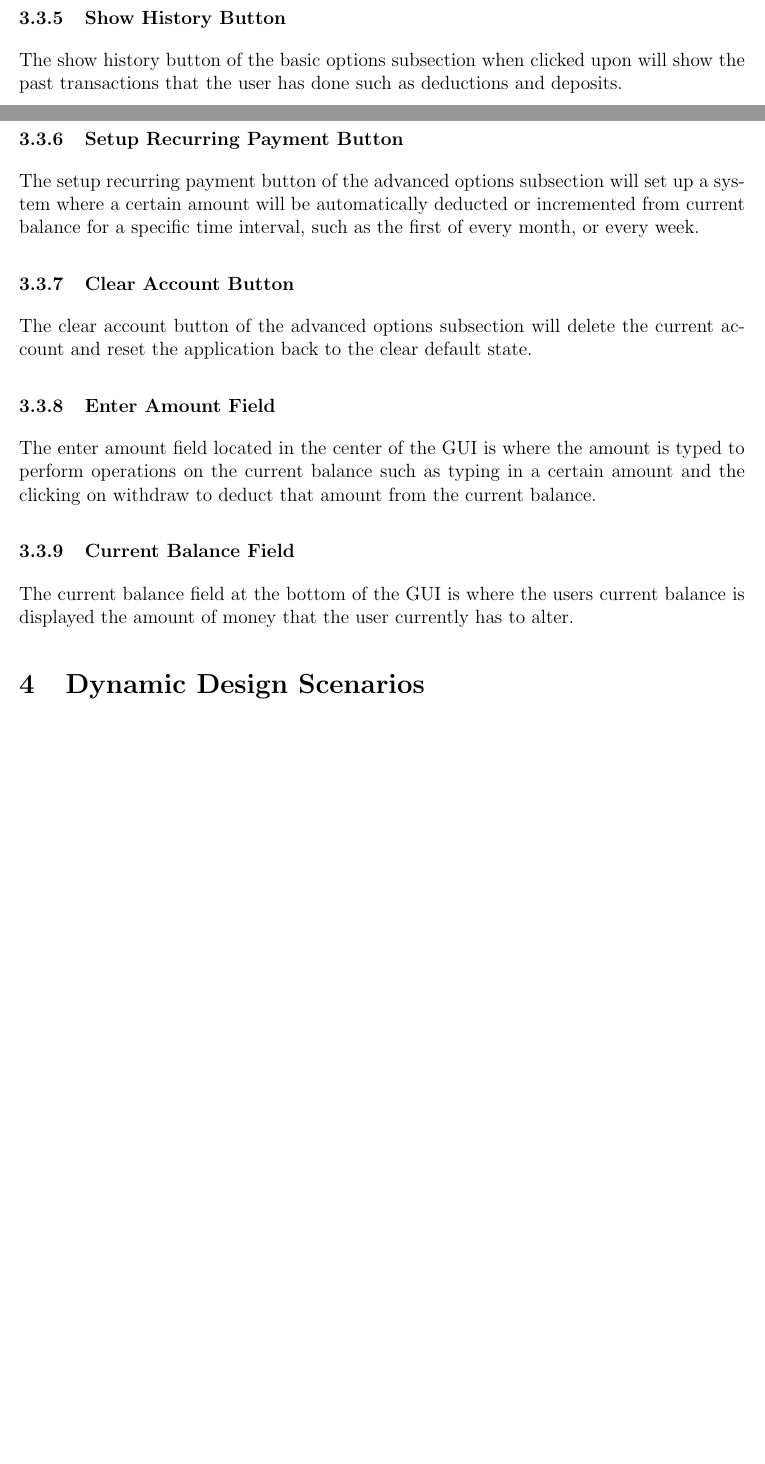
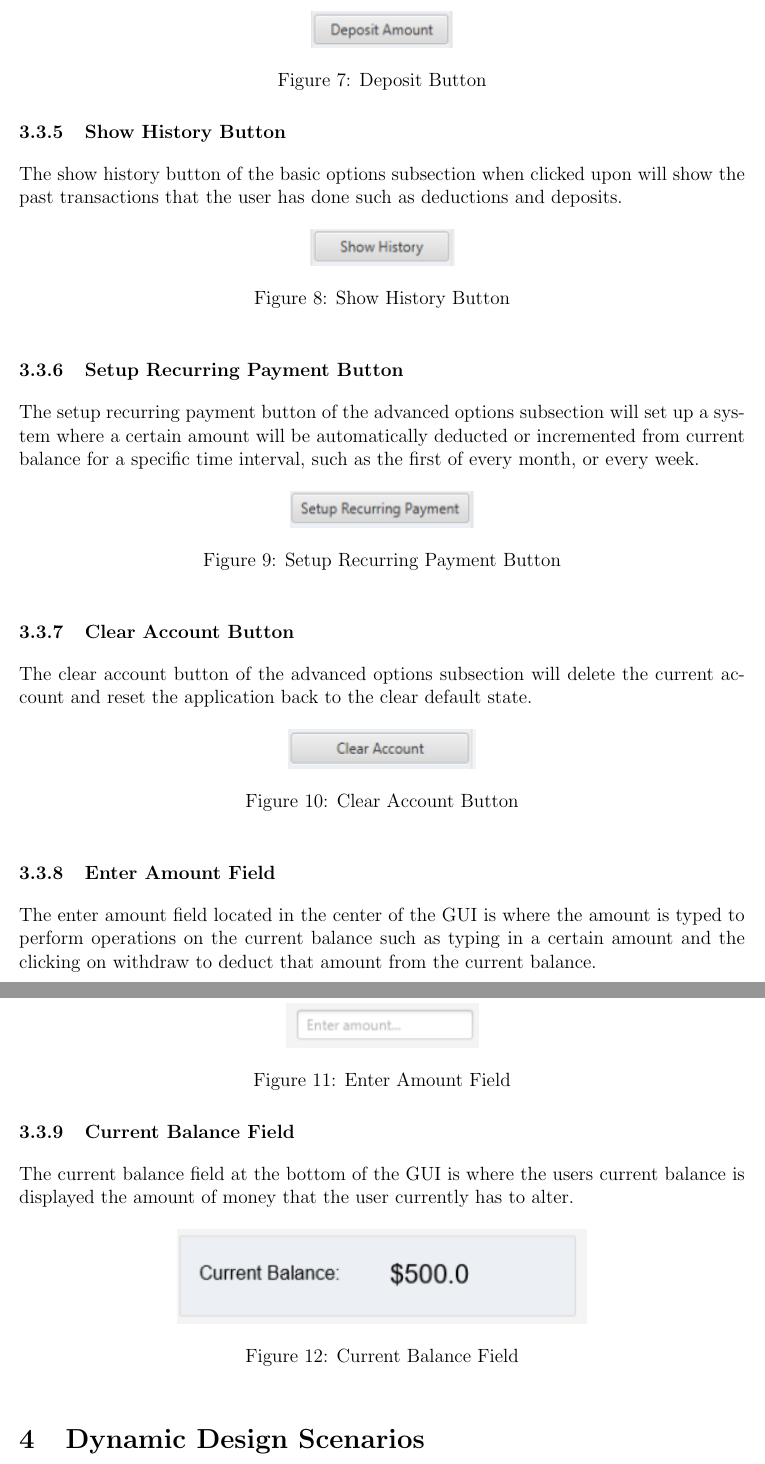
Before and after one commit to pmichael95/myMoney_App, a LaTeX document (Group Documents/designdocument.tex): two parts of pages 11 and 12 of 17 before the commit and two parts of pages 13 and 14 of 19 after it, joined at a grey line, cut at the place of the change, the shorter picture padded with empty space. Compiled offline with pdfLaTeX.

Commit message:
Added gui images, and inserted them into the doc.

```diff
--- a/Group Documents/designdocument.tex
+++ b/Group Documents/designdocument.tex
@@ -398,3 +397,8 @@ The withdraw button of the basic options subsection when clicked on will deduct
 The deposit button of the basic options subsection when clicked on will increase the current balance by the number specified in “Enter Amount”
 
 % Deposit button Image
+\begin{figure}[h!]
+  \centering
+  \includegraphics[]{deposit_button.png}
+  \caption{Deposit Button}
+\end{figure}
@@ -408,51 +407,51 @@ The deposit button of the basic options subsection when clicked on will increase
 The show history button of the basic options subsection when clicked upon will show the past transactions that the user has done such as deductions and deposits.
 
 % Show history button Image
-%\begin{figure}[h!]
-%  \centering
-%  \includegraphics[width=110mm]{class_diagram.gif}
-%  \caption{Show history Button}
-%\end{figure}
+\begin{figure}[h!]
+  \centering
+  \includegraphics[]{show_history_button.png}
+  \caption{Show History Button}
+\end{figure}
 
 \subsubsection{Setup Recurring Payment Button}
 The setup recurring payment button of the advanced options subsection will set up a system where a certain amount will be automatically deducted or incremented from current balance for a specific time interval, such as the first of every month, or every week.
 
-% Show history button Image
-%\begin{figure}[h!]
-%  \centering
-%  \includegraphics[width=110mm]{class_diagram.gif}
-%  \caption{Show history Button}
-%\end{figure}
+% Setup Recurring Payment Button Image
+\begin{figure}[h!]
+  \centering
+  \includegraphics[]{setup_recurring_payment_button.png}
+  \caption{Setup Recurring Payment Button}
+\end{figure}
 
 \subsubsection{Clear Account Button}
 The clear account button of the advanced options subsection will delete the current account and reset the application back to the clear default state.
 
 % Clear Account button Image
-%\begin{figure}[h!]
-%  \centering
-%  \includegraphics[width=110mm]{class_diagram.gif}
-%  \caption{Clear Account Button}
-%\end{figure}
+\begin{figure}[h!]
+  \centering
+  \includegraphics[]{clear_account_button.png}
+  \caption{Clear Account Button}
+\end{figure}
 
 \subsubsection{Enter Amount Field}
 The enter amount field located in the center of the GUI is where the amount is typed to perform operations on the current balance such as typing in a certain amount and the clicking on withdraw to deduct that amount from the current balance.
 
 % Enter Amount Image
-%\begin{figure}[h!]
-%  \centering
-%  \includegraphics[width=110mm]{class_diagram.gif}
-%  \caption{Enter Amount Field}
-%\end{figure}
+\begin{figure}[h!]
+  \centering
+  \includegraphics[]{enter_amount.png}
+  \caption{Enter Amount Field}
+\end{figure}
 
 \subsubsection{Current Balance Field}
 The current balance field at the bottom of the GUI is where the users current balance is displayed the amount of money that the user currently has to alter.
 
 % Current Balance Field Image
-%\begin{figure}[h!]
-%  \centering
-%  \includegraphics[width=110mm]{class_diagram.gif}
-%  \caption{Current Balance Field}
-%\end{figure}
+\begin{figure}[h!]
+  \centering
+  \includegraphics[]{current_balance.png}
+  \caption{Current Balance Field}
+\end{figure}
 
 
 \section{Dynamic Design Scenarios}
```
Also changed, not shown: Group Documents/advanced_options.PNG (added), Group Documents/app_window.png (added), Group Documents/basic_options.PNG (added), Group Documents/clear_account_button.PNG (added), Group Documents/current_balance.PNG (added), Group Documents/deposit_button.PNG (added), Group Documents/designdocument.pdf, Group Documents/enter_amount.PNG (added), Group Documents/setup_recurring_payment_button.PNG (added), Group Documents/show_history_button.PNG (added), Group Documents/withdraw_button.PNG (added), Group Documents/designdocument.tex (48 more changed lines), 1 other file.
